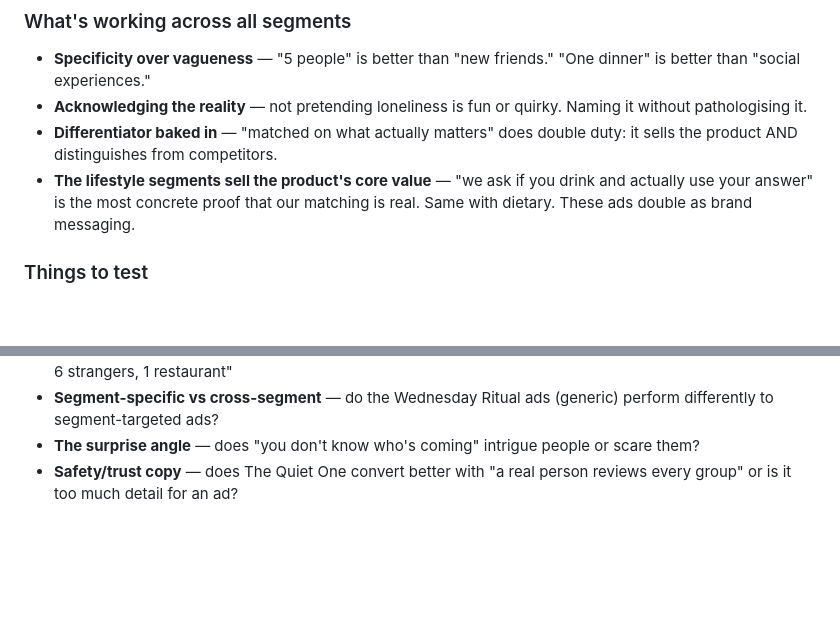
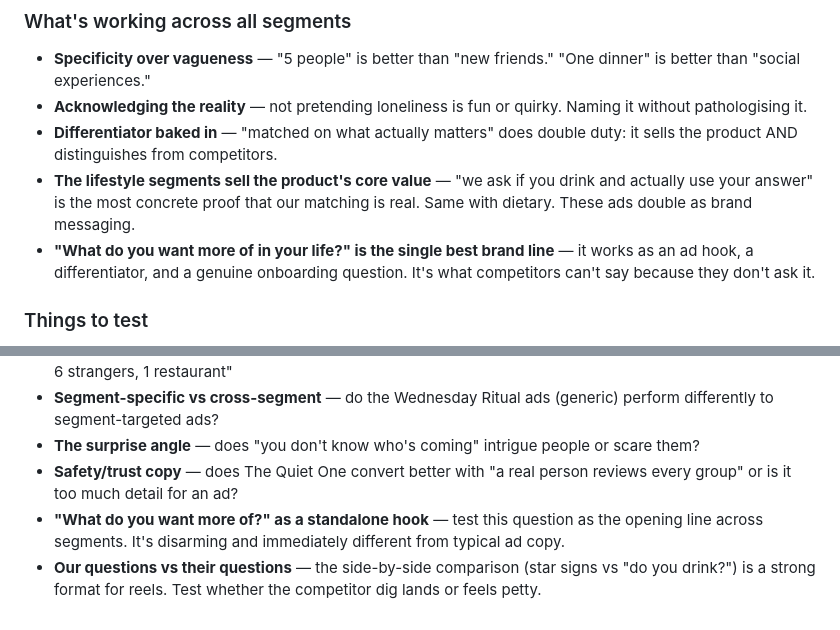
Before and after one commit to subos2008/dinner-app-marketing, a Markdown page: ad-copy.md, 2 parts joined by grey strips. GitHub-like rendering; blank space fills up the shorter version.

```diff
--- a/ad-copy.md
+++ b/ad-copy.md
@@ -472,6 +537,7 @@
 - **Acknowledging the reality** — not pretending loneliness is fun or quirky. Naming it without pathologising it.
 - **Differentiator baked in** — "matched on what actually matters" does double duty: it sells the product AND distinguishes from competitors.
 - **The lifestyle segments sell the product's core value** — "we ask if you drink and actually use your answer" is the most concrete proof that our matching is real. Same with dietary. These ads double as brand messaging.
+- **"What do you want more of in your life?" is the single best brand line** — it works as an ad hook, a differentiator, and a genuine onboarding question. It's what competitors can't say because they don't ask it.
 
 ### Things to test
 - **City-specific vs generic** — does "New to Manchester?" outperform "New to the city?" (almost certainly yes)
@@ -483,3 +549,5 @@
 - **Segment-specific vs cross-segment** — do the Wednesday Ritual ads (generic) perform differently to segment-targeted ads?
 - **The surprise angle** — does "you don't know who's coming" intrigue people or scare them?
 - **Safety/trust copy** — does The Quiet One convert better with "a real person reviews every group" or is it too much detail for an ad?
+- **"What do you want more of?" as a standalone hook** — test this question as the opening line across segments. It's disarming and immediately different from typical ad copy.
+- **Our questions vs their questions** — the side-by-side comparison (star signs vs "do you drink?") is a strong format for reels. Test whether the competitor dig lands or feels petty.
```
Also changed, not shown: other parts of ad-copy.md (+65 -0 lines).
